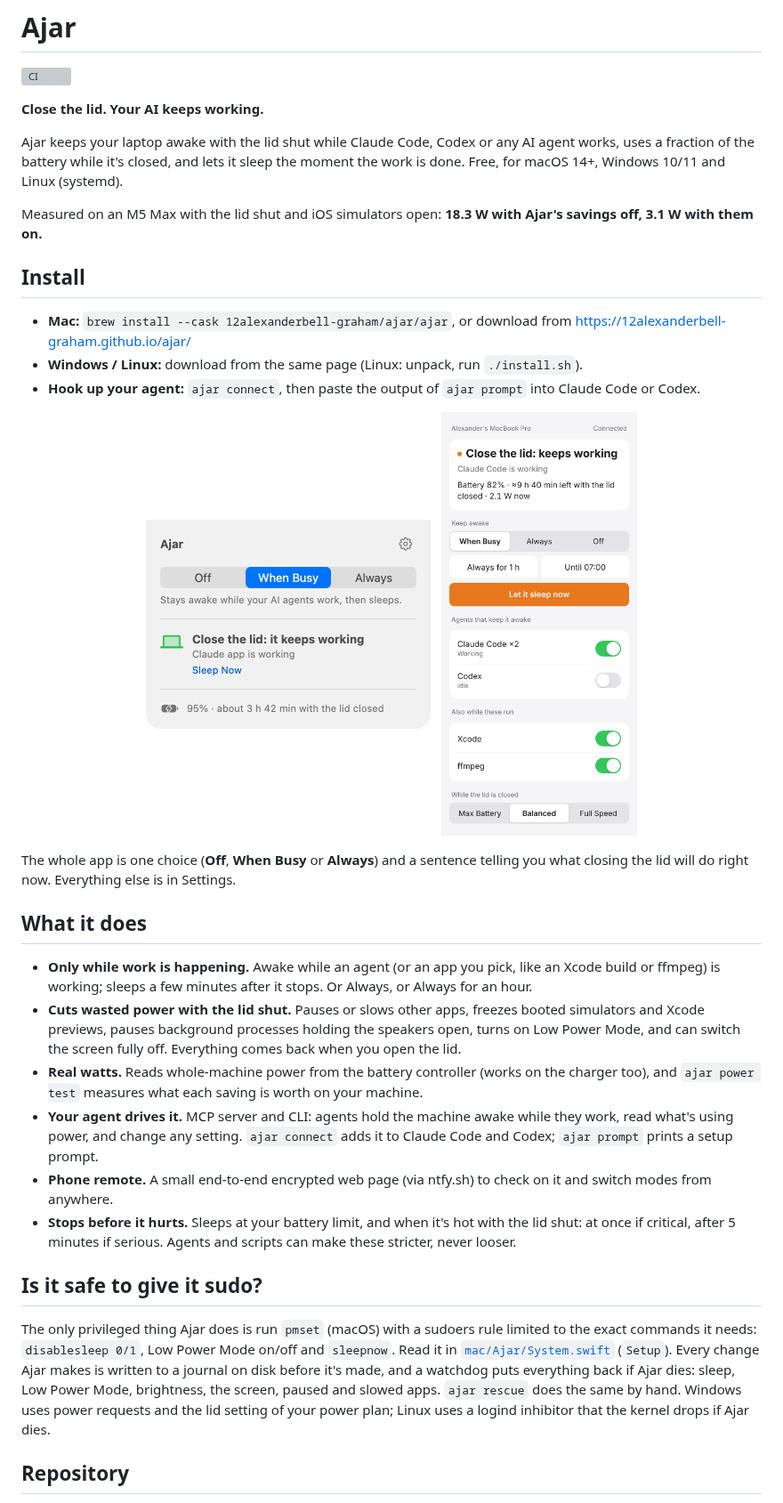
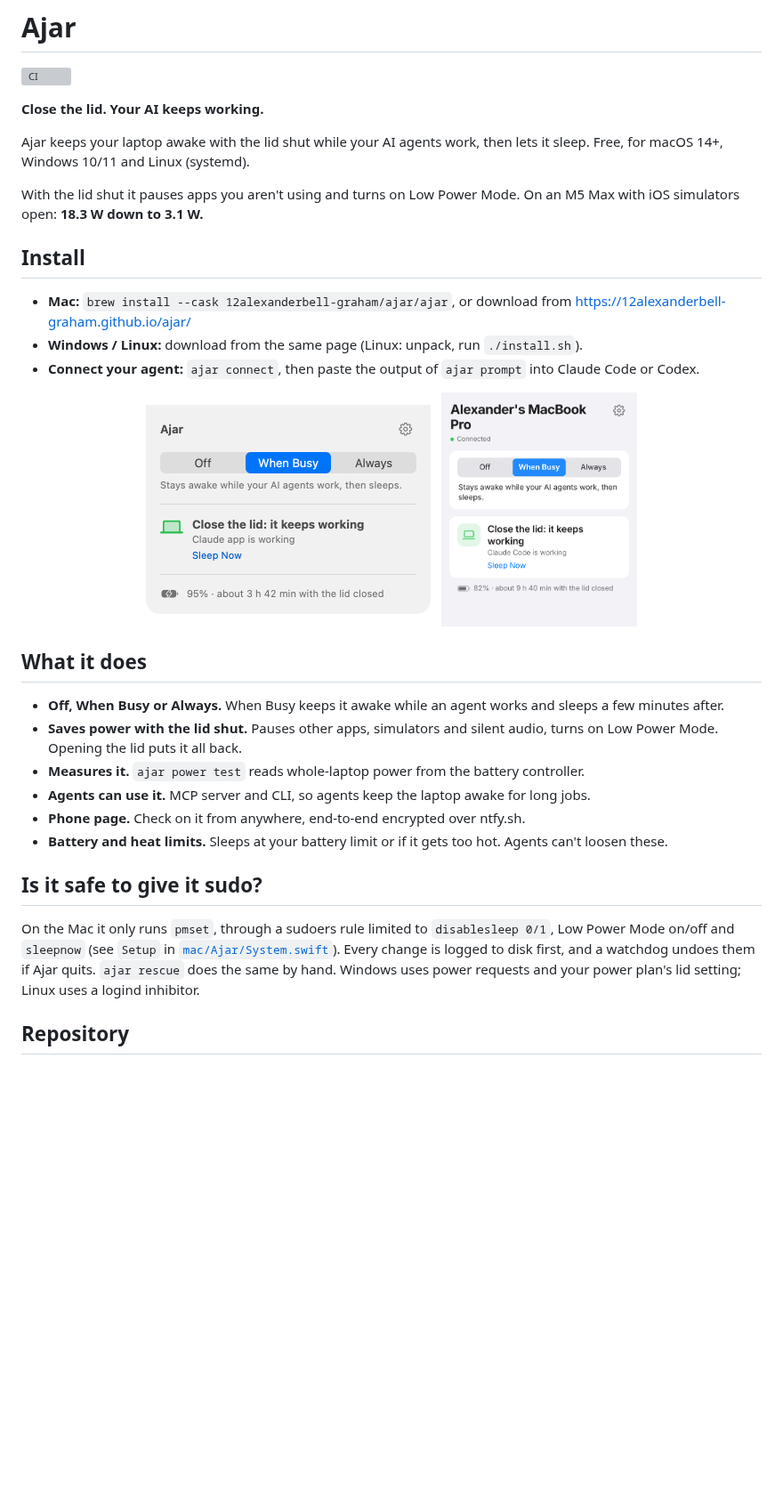
Before and after one commit to 12alexanderbell-graham/ajar, a Markdown page: README.md, the part around the change. Shown at 89% size. GitHub-like rendering; pictures changed too: docs/phone.png; blank space fills up the shorter version; grey boxes are pictures that could not be loaded.

Commit message:
Plainer text everywhere, simpler tray menu, new phone screenshot
Co-Authored-By: Claude Opus 5.5 <noreply@anthropic.com>
Claude-Session: https://claude.ai/code/session_01YNn7TBSiHw8UPKrDCXE23Q

```diff
--- a/README.md
+++ b/README.md
@@ -6,32 +6,30 @@
 
 **Close the lid. Your AI keeps working.**
 
-Ajar keeps your laptop awake with the lid shut while Claude Code, Codex or any AI agent works, uses a fraction of the battery while it's closed, and lets it sleep the moment the work is done. Free, for macOS 14+, Windows 10/11 and Linux (systemd).
+Ajar keeps your laptop awake with the lid shut while your AI agents work, then lets it sleep. Free, for macOS 14+, Windows 10/11 and Linux (systemd).
 
-Measured on an M5 Max with the lid shut and iOS simulators open: **18.3 W with Ajar's savings off, 3.1 W with them on.**
+With the lid shut it pauses apps you aren't using and turns on Low Power Mode. On an M5 Max with iOS simulators open: **18.3 W down to 3.1 W.**
 
 ## Install
 
 - **Mac:** `brew install --cask 12alexanderbell-graham/ajar/ajar`, or download from https://12alexanderbell-graham.github.io/ajar/
 - **Windows / Linux:** download from the same page (Linux: unpack, run `./install.sh`).
-- **Hook up your agent:** `ajar connect`, then paste the output of `ajar prompt` into Claude Code or Codex.
+- **Connect your agent:** `ajar connect`, then paste the output of `ajar prompt` into Claude Code or Codex.
 
 <p align="center"><img src="docs/menu.png" width="320" alt="Ajar's menu: When Busy, 'Close the lid: it keeps working', battery line"> &nbsp; <img src="docs/phone.png" width="220" alt="Ajar's phone page"></p>
 
-The whole app is one choice (**Off**, **When Busy** or **Always**) and a sentence telling you what closing the lid will do right now. Everything else is in Settings.
-
 ## What it does
 
-- **Only while work is happening.** Awake while an agent (or an app you pick, like an Xcode build or ffmpeg) is working; sleeps a few minutes after it stops. Or Always, or Always for an hour.
-- **Cuts wasted power with the lid shut.** Pauses or slows other apps, freezes booted simulators and Xcode previews, pauses background processes holding the speakers open, turns on Low Power Mode, and can switch the screen fully off. Everything comes back when you open the lid.
-- **Real watts.** Reads whole-machine power from the battery controller (works on the charger too), and `ajar power test` measures what each saving is worth on your machine.
-- **Your agent drives it.** MCP server and CLI: agents hold the machine awake while they work, read what's using power, and change any setting. `ajar connect` adds it to Claude Code and Codex; `ajar prompt` prints a setup prompt.
-- **Phone remote.** A small end-to-end encrypted web page (via ntfy.sh) to check on it and switch modes from anywhere.
-- **Stops before it hurts.** Sleeps at your battery limit, and when it's hot with the lid shut: at once if critical, after 5 minutes if serious. Agents and scripts can make these stricter, never looser.
+- **Off, When Busy or Always.** When Busy keeps it awake while an agent works and sleeps a few minutes after.
+- **Saves power with the lid shut.** Pauses other apps, simulators and silent audio, turns on Low Power Mode. Opening the lid puts it all back.
+- **Measures it.** `ajar power test` reads whole-laptop power from the battery controller.
+- **Agents can use it.** MCP server and CLI, so agents keep the laptop awake for long jobs.
+- **Phone page.** Check on it from anywhere, end-to-end encrypted over ntfy.sh.
+- **Battery and heat limits.** Sleeps at your battery limit or if it gets too hot. Agents can't loosen these.
 
 ## Is it safe to give it sudo?
 
-The only privileged thing Ajar does is run `pmset` (macOS) with a sudoers rule limited to the exact commands it needs: `disablesleep 0/1`, Low Power Mode on/off and `sleepnow`. Read it in [`mac/Ajar/System.swift`](mac/Ajar/System.swift) (`Setup`). Every change Ajar makes is written to a journal on disk before it's made, and a watchdog puts everything back if Ajar dies: sleep, Low Power Mode, brightness, the screen, paused and slowed apps. `ajar rescue` does the same by hand. Windows uses power requests and the lid setting of your power plan; Linux uses a logind inhibitor that the kernel drops if Ajar dies.
+On the Mac it only runs `pmset`, through a sudoers rule limited to `disablesleep 0/1`, Low Power Mode on/off and `sleepnow` (see `Setup` in [`mac/Ajar/System.swift`](mac/Ajar/System.swift)). Every change is logged to disk first, and a watchdog undoes them if Ajar quits. `ajar rescue` does the same by hand. Windows uses power requests and your power plan's lid setting; Linux uses a logind inhibitor.
 
 ## Repository
 
```
Also changed, not shown: site/panel-now.png, site/phone.png, 9 other files.
